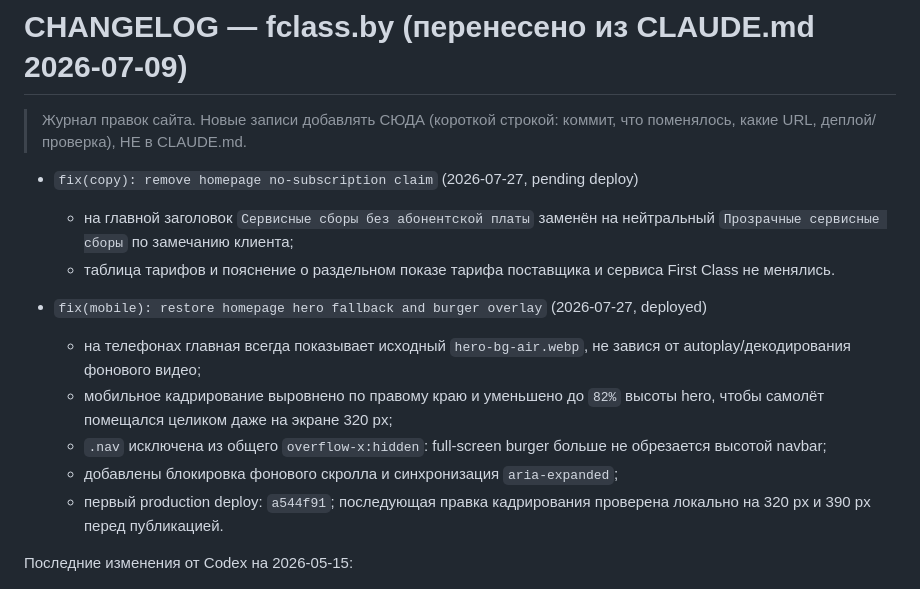
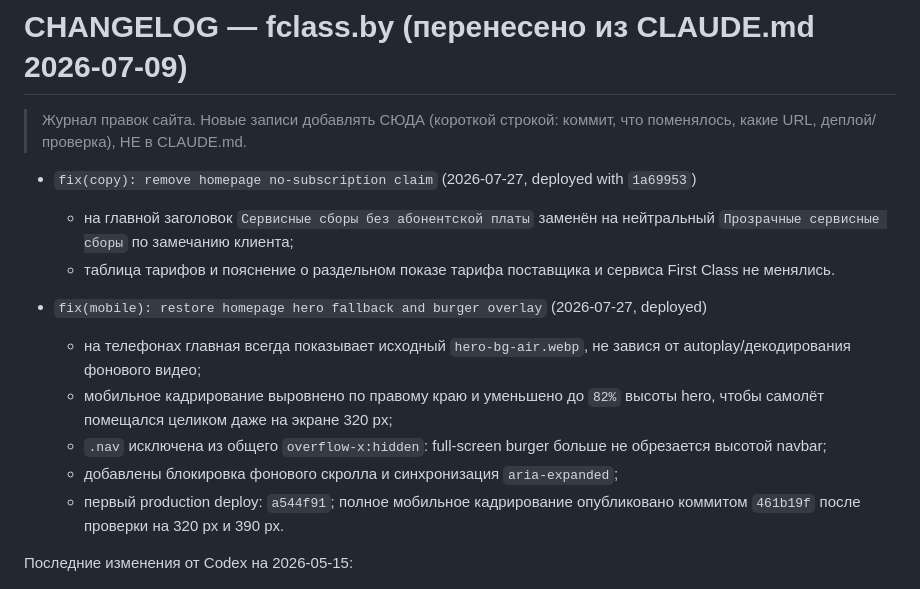
Before and after one commit to coolemm-coder/fclass-landing, a Markdown page: docs/CHANGELOG.md, the part around the change. GitHub-like rendering.

Commit message:
docs: record mobile homepage release

```diff
--- a/docs/CHANGELOG.md
+++ b/docs/CHANGELOG.md
@@ -2,7 +2,7 @@
 
 > Журнал правок сайта. Новые записи добавлять СЮДА (короткой строкой: коммит, что поменялось, какие URL, деплой/проверка), НЕ в CLAUDE.md.
 
-- `fix(copy): remove homepage no-subscription claim` (2026-07-27, pending deploy)
+- `fix(copy): remove homepage no-subscription claim` (2026-07-27, deployed with `1a69953`)
   - на главной заголовок `Сервисные сборы без абонентской платы` заменён на нейтральный `Прозрачные сервисные сборы` по замечанию клиента;
   - таблица тарифов и пояснение о раздельном показе тарифа поставщика и сервиса First Class не менялись.
 
@@ -11,7 +11,7 @@
   - мобильное кадрирование выровнено по правому краю и уменьшено до `82%` высоты hero, чтобы самолёт помещался целиком даже на экране 320 px;
   - `.nav` исключена из общего `overflow-x:hidden`: full-screen burger больше не обрезается высотой navbar;
   - добавлены блокировка фонового скролла и синхронизация `aria-expanded`;
-  - первый production deploy: `a544f91`; последующая правка кадрирования проверена локально на 320 px и 390 px перед публикацией.
+  - первый production deploy: `a544f91`; полное мобильное кадрирование опубликовано коммитом `461b19f` после проверки на 320 px и 390 px.
 
 
 Последние изменения от Codex на 2026-05-15:
```
